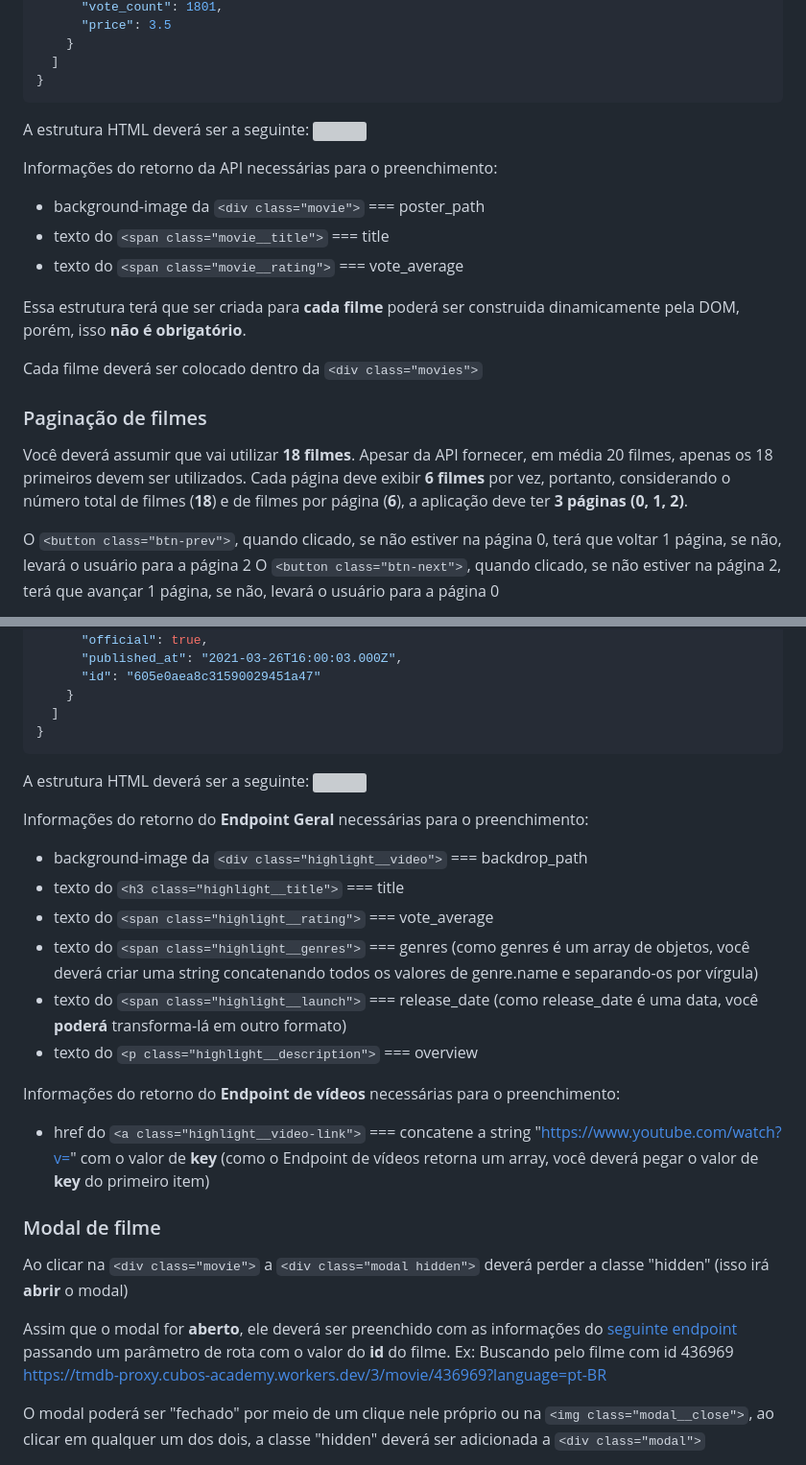
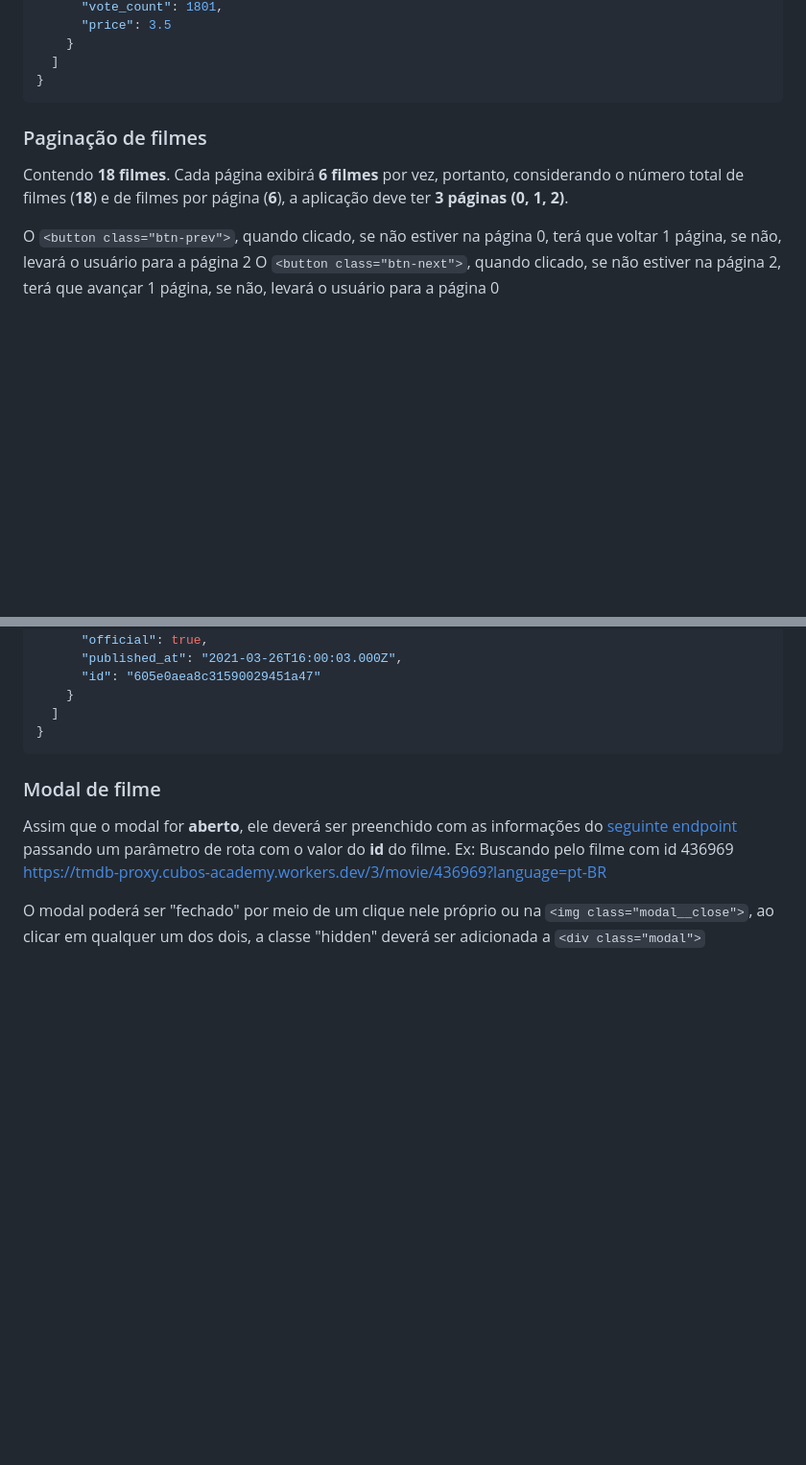
Before and after one commit to igormoan/WebSite_Servico_Streaming, a Markdown page: README.md, 2 parts joined by grey strips. Shown at 96% size. GitHub-like rendering; blank space fills up the shorter version; grey boxes are pictures that could not be loaded.

````diff
--- a/README.md
+++ b/README.md
@@ -65,22 +79,10 @@ Exemplo de retorno:
 }
 ```
 
-A estrutura HTML deverá ser a seguinte:
-![](https://i.imgur.com/s8j6m3E.png)
-
-Informações do retorno da API necessárias para o preenchimento:
-
-- background-image da `<div class="movie">` === poster_path
-- texto do `<span class="movie__title">` === title
-- texto do `<span class="movie__rating">` === vote_average
-
-Essa estrutura terá que ser criada para **cada filme** poderá ser construida dinamicamente pela DOM, porém, isso **não é obrigatório**.
-
-Cada filme deverá ser colocado dentro da `<div class="movies">`
 
 ### Paginação de filmes
 
-Você deverá assumir que vai utilizar **18 filmes**. Apesar da API fornecer, em média 20 filmes, apenas os 18 primeiros devem ser utilizados. Cada página deve exibir **6 filmes** por vez, portanto, considerando o número total de filmes (**18**) e de filmes por página (**6**), a aplicação deve ter **3 páginas (0, 1, 2)**.
+Contendo **18 filmes**. Cada página exibirá **6 filmes** por vez, portanto, considerando o número total de filmes (**18**) e de filmes por página (**6**), a aplicação deve ter **3 páginas (0, 1, 2)**.
 
 O `<button class="btn-prev">`, quando clicado, se não estiver na página 0, terá que voltar 1 página, se não, levará o usuário para a página 2
 O `<button class="btn-next">`, quando clicado, se não estiver na página 2, terá que avançar 1 página, se não, levará o usuário para a página 0
@@ -241,25 +243,11 @@ Exemplo de retorno:
 }
 ```
 
-A estrutura HTML deverá ser a seguinte:
-![](https://i.imgur.com/72ixMvR.png)
 
-Informações do retorno do **Endpoint Geral** necessárias para o preenchimento:
 
-- background-image da `<div class="highlight__video">` === backdrop_path
-- texto do `<h3 class="highlight__title">` === title
-- texto do `<span class="highlight__rating">` === vote_average
-- texto do `<span class="highlight__genres">` === genres (como genres é um array de objetos, você deverá criar uma string concatenando todos os valores de genre.name e separando-os por vírgula)
-- texto do `<span class="highlight__launch">` === release_date (como release_date é uma data, você **poderá** transforma-lá em outro formato)
-- texto do `<p class="highlight__description">` === overview
-
-Informações do retorno do **Endpoint de vídeos** necessárias para o preenchimento:
-
-- href do `<a class="highlight__video-link">` === concatene a string "https://www.youtube.com/watch?v=" com o valor de **key** (como o Endpoint de vídeos retorna um array, você deverá pegar o valor de **key** do primeiro item)
 
 ### Modal de filme
 
-Ao clicar na `<div class="movie">` a `<div class="modal hidden">` deverá perder a classe "hidden" (isso irá **abrir** o modal)
 
 Assim que o modal for **aberto**, ele deverá ser preenchido com as informações do [seguinte endpoint](https://tmdb-proxy.cubos-academy.workers.dev/3/movie/?language=pt-BR) passando um parâmetro de rota com o valor do **id** do filme. Ex: Buscando pelo filme com id 436969 https://tmdb-proxy.cubos-academy.workers.dev/3/movie/436969?language=pt-BR
 
````
Also changed, not shown: other parts of README.md (+20 -35 lines).
